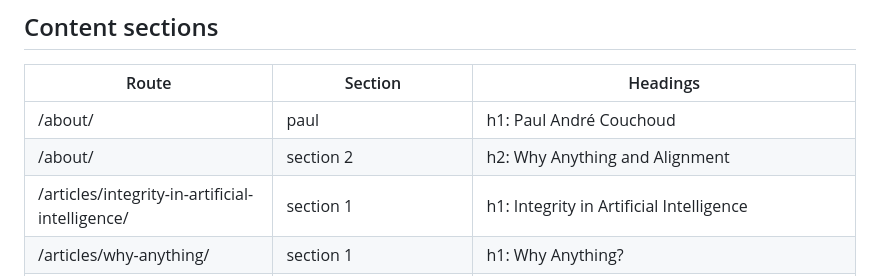
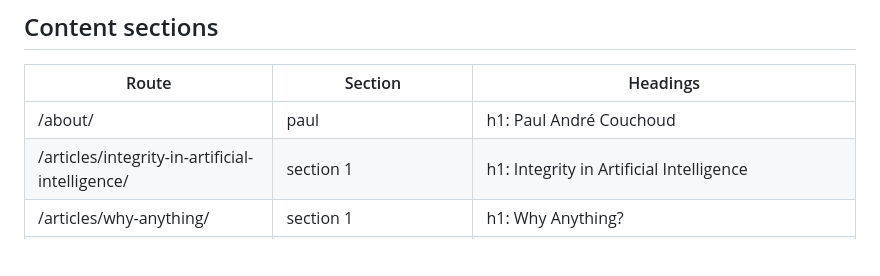
Before and after one commit to GovernedLogic/GovernedLogic, a Markdown page: COVERAGE.md, the part around the change. Rendered like a GitHub page; blank space fills up the shorter version.

Commit message:
coverage: drop stale /about/ 'Why Anything and Alignment' row (L-BIO-1)

```diff
--- a/COVERAGE.md
+++ b/COVERAGE.md
@@ -473,7 +473,6 @@ These three destinations stay in the generated library and publication listings.
 | Route | Section | Headings |
 |---|---|---|
 | /about/ | paul | h1: Paul André Couchoud |
-| /about/ | section 2 | h2: Why Anything and Alignment |
 | /articles/integrity-in-artificial-intelligence/ | section 1 | h1: Integrity in Artificial Intelligence |
 | /articles/why-anything/ | section 1 | h1: Why Anything? |
 | /challenge/ | section 1 | h1: Follow the chain. |
```
